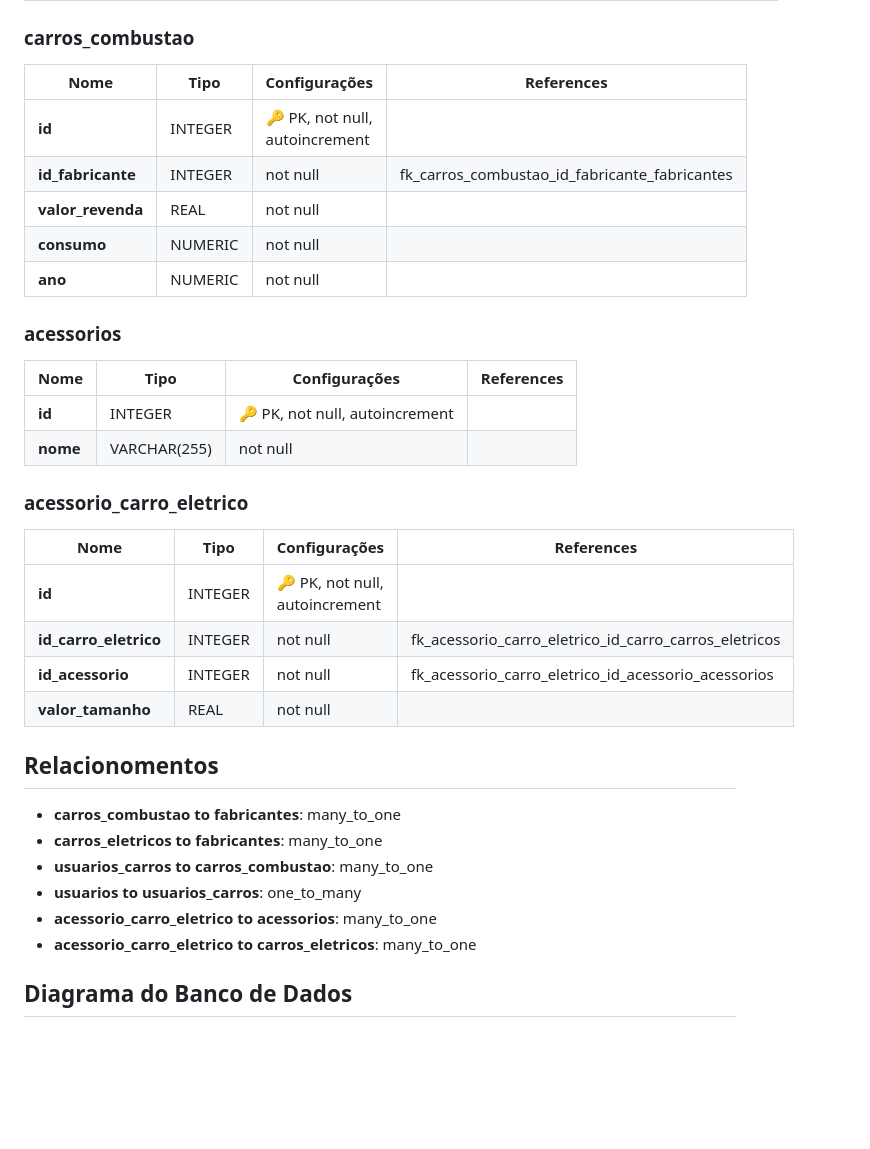
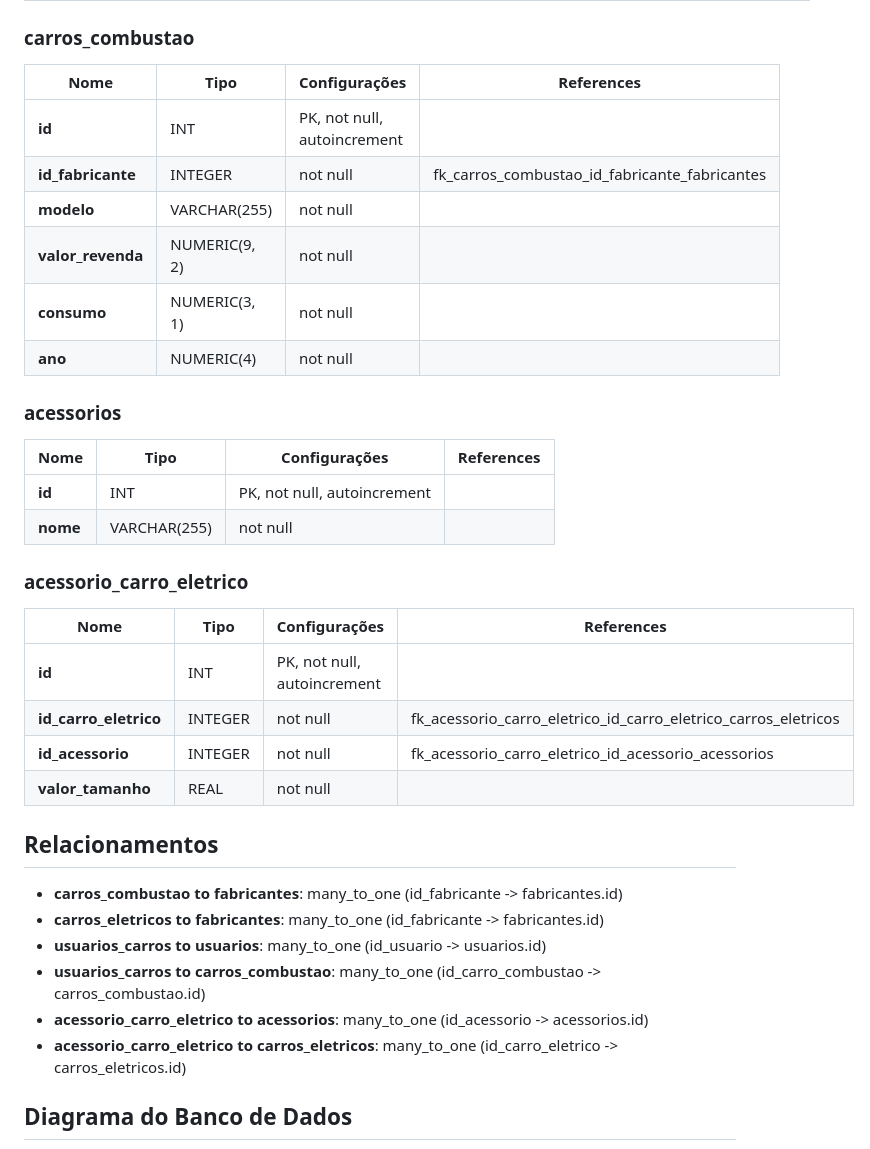
Before and after one commit to RonanECosta/petrowatts-backend, a Markdown page: banco-dados/petrowatts-diagrama-bd.md, the part around one of its changes. Drawn GitHub-style; blank space fills up the shorter version.

```diff
--- a/banco-dados/petrowatts-diagrama-bd.md
+++ b/banco-dados/petrowatts-diagrama-bd.md
@@ -67,38 +67,39 @@ A modelagem foi desenvolvida para armazenar dados necessários para o funcionome
 
 ### carros_combustao
 
-| Nome              | Tipo    | Configurações                  | References                                    |
-| ----------------- | ------- | ------------------------------ | --------------------------------------------- |
-| **id**            | INTEGER | 🔑 PK, not null, autoincrement |                                               |
-| **id_fabricante** | INTEGER | not null                       | fk_carros_combustao_id_fabricante_fabricantes |
-| **valor_revenda** | REAL    | not null                       |                                               |
-| **consumo**       | NUMERIC | not null                       |                                               |
-| **ano**           | NUMERIC | not null                       |                                               |
+| Nome | Tipo | Configurações | References |
+| --- | --- | --- | --- |
+| **id** | INT | PK, not null, autoincrement | |
+| **id_fabricante** | INTEGER | not null | fk_carros_combustao_id_fabricante_fabricantes |
+| **modelo** | VARCHAR(255) | not null | |
+| **valor_revenda** | NUMERIC(9, 2) | not null | |
+| **consumo** | NUMERIC(3, 1) | not null | |
+| **ano** | NUMERIC(4) | not null | |
 
 ### acessorios
 
-| Nome     | Tipo         | Configurações                  | References |
-| -------- | ------------ | ------------------------------ | ---------- |
-| **id**   | INTEGER      | 🔑 PK, not null, autoincrement |            |
-| **nome** | VARCHAR(255) | not null                       |            |
+| Nome | Tipo | Configurações | References |
+| --- | --- | --- | --- |
+| **id** | INT | PK, not null, autoincrement | |
+| **nome** | VARCHAR(255) | not null | |
 
 ### acessorio_carro_eletrico
 
-| Nome                  | Tipo    | Configurações                  | References                                            |
-| --------------------- | ------- | ------------------------------ | ----------------------------------------------------- |
-| **id**                | INTEGER | 🔑 PK, not null, autoincrement |                                                       |
-| **id_carro_eletrico** | INTEGER | not null                       | fk_acessorio_carro_eletrico_id_carro_carros_eletricos |
-| **id_acessorio**      | INTEGER | not null                       | fk_acessorio_carro_eletrico_id_acessorio_acessorios   |
-| **valor_tamanho**     | REAL    | not null                       |                                                       |
+| Nome | Tipo | Configurações | References |
+| --- | --- | --- | --- |
+| **id** | INT | PK, not null, autoincrement | |
+| **id_carro_eletrico** | INTEGER | not null | fk_acessorio_carro_eletrico_id_carro_eletrico_carros_eletricos |
+| **id_acessorio** | INTEGER | not null | fk_acessorio_carro_eletrico_id_acessorio_acessorios |
+| **valor_tamanho** | REAL | not null | |
 
-## Relacionomentos
+## Relacionamentos
 
-- **carros_combustao to fabricantes**: many_to_one
-- **carros_eletricos to fabricantes**: many_to_one
-- **usuarios_carros to carros_combustao**: many_to_one
-- **usuarios to usuarios_carros**: one_to_many
-- **acessorio_carro_eletrico to acessorios**: many_to_one
-- **acessorio_carro_eletrico to carros_eletricos**: many_to_one
+- **carros_combustao to fabricantes**: many_to_one (id_fabricante -> fabricantes.id)
+- **carros_eletricos to fabricantes**: many_to_one (id_fabricante -> fabricantes.id)
+- **usuarios_carros to usuarios**: many_to_one (id_usuario -> usuarios.id)
+- **usuarios_carros to carros_combustao**: many_to_one (id_carro_combustao -> carros_combustao.id)
+- **acessorio_carro_eletrico to acessorios**: many_to_one (id_acessorio -> acessorios.id)
+- **acessorio_carro_eletrico to carros_eletricos**: many_to_one (id_carro_eletrico -> carros_eletricos.id)
 
 ## Diagrama do Banco de Dados
 
```
Also changed, not shown: other parts of banco-dados/petrowatts-diagrama-bd.md (+84 -80 lines).
